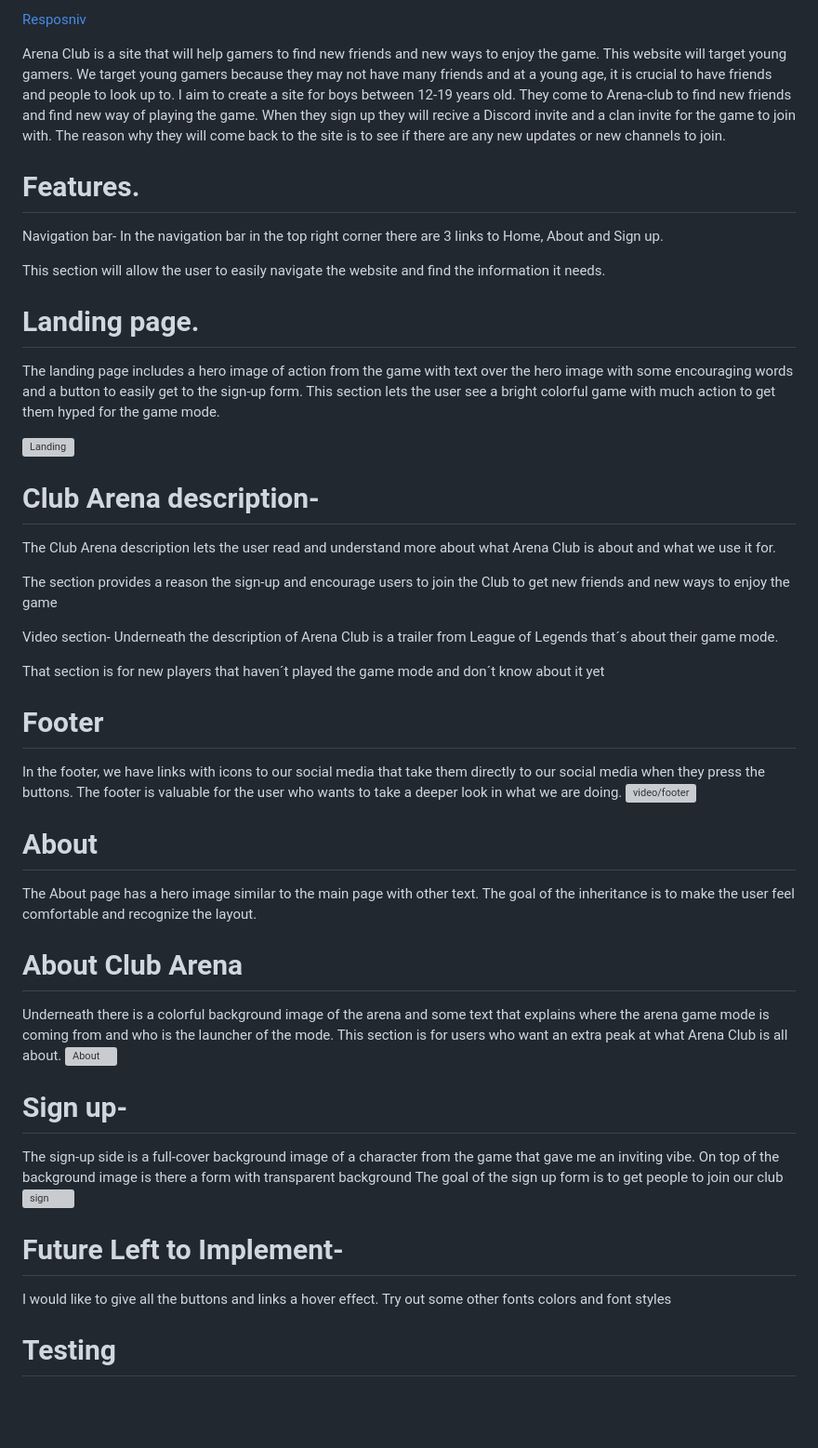
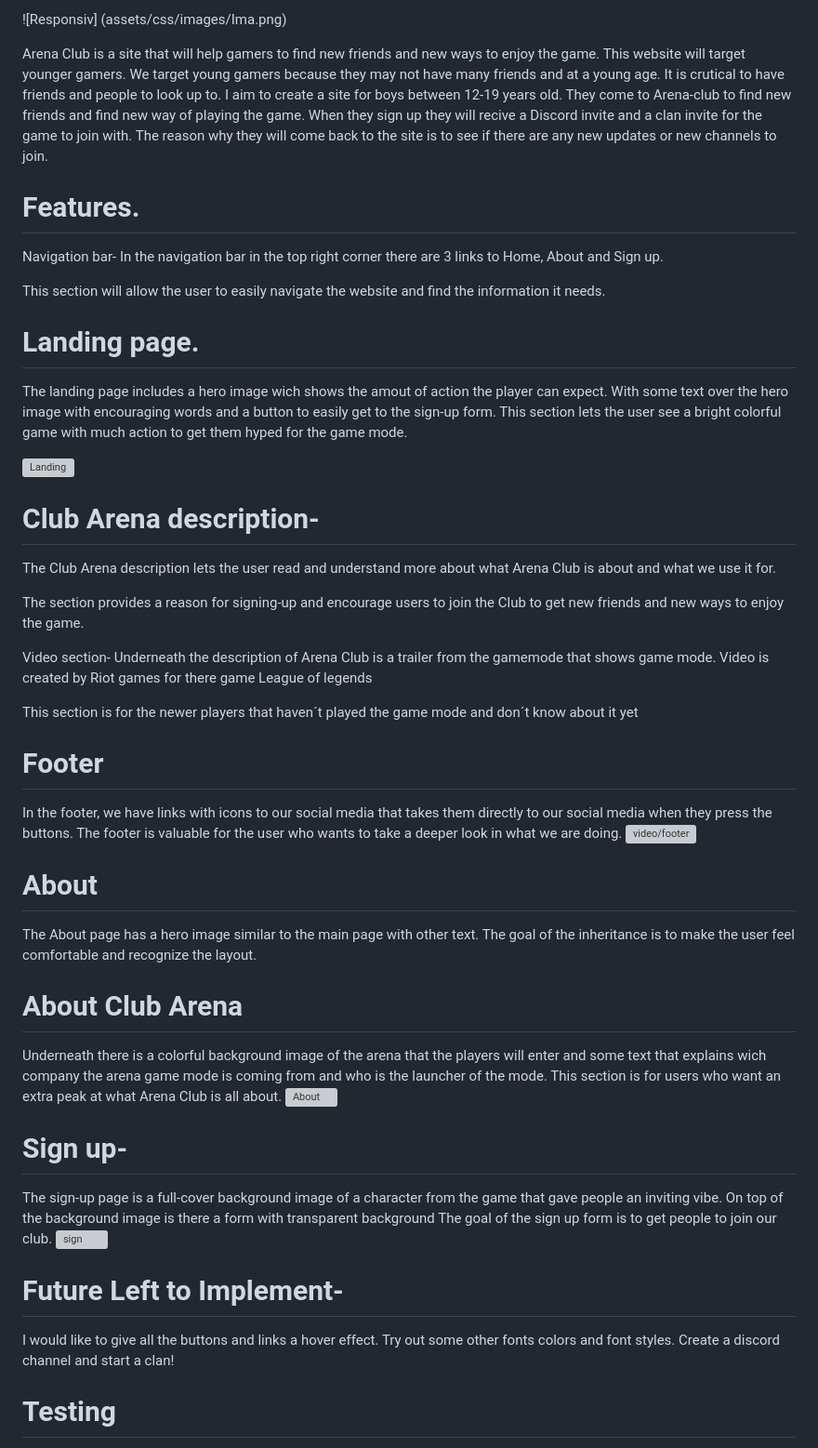
Before and after one commit to Philippos123/Arena-club, a Markdown page: README.md, the part around the change. Shown: that part at 93% size. Rendered like a GitHub page; blank space fills up the shorter version; grey boxes are pictures that could not be loaded.

Commit message:
Fixing the grammarly and the AM I RESPONSIV img

```diff
--- a/README.md
+++ b/README.md
@@ -1,6 +1,6 @@
-[Resposniv](assets/css/images/Ima.png)
+![Responsiv] (assets/css/images/Ima.png)
 
-Arena Club is a site that will help gamers to find new friends and new ways to enjoy the game. This website will target young gamers. We target young gamers because they may not have many friends and at a young age, it is crucial to have friends and people to look up to. I aim to create a site for boys between 12-19 years old. They come to Arena-club to find new friends and find new way of playing the game. When they sign up they will recive a Discord invite and a clan invite for the game to join with. The reason why they will come back to the site is to see if there are any new updates or new channels to join.
+Arena Club is a site that will help gamers to find new friends and new ways to enjoy the game. This website will target younger gamers. We target young gamers because they may not have many friends and at a young age. It is crutical to have friends and people to look up to. I aim to create a site for boys between 12-19 years old. They come to Arena-club to find new friends and find new way of playing the game. When they sign up they will recive a Discord invite and a clan invite for the game to join with. The reason why they will come back to the site is to see if there are any new updates or new channels to join.
 
 # Features.
 
@@ -10,7 +10,7 @@ This section will allow the user to easily navigate the website and find the inf
 
 # Landing page.
 
-The landing page includes a hero image of action from the game with text over the hero image with some encouraging words and a button to easily get to the sign-up form.
+The landing page includes a hero image wich shows the amout of action the player can expect.  With some text over the hero image with encouraging words and a button to easily get to the sign-up form.
 This section lets the user see a bright colorful game with much action to get them hyped for the game mode.
 
 ![Landing](assets/css/images/Landing.png)
@@ -19,15 +19,15 @@ This section lets the user see a bright colorful game with much action to get th
 
 The Club Arena description lets the user read and understand more about what Arena Club is about and what we use it for.
 
-The section provides a reason the sign-up and encourage users to join the Club to get new friends and new ways to enjoy the game
+The section provides a reason for signing-up and encourage users to join the Club to get new friends and new ways to enjoy the game.
 
 Video section-
-Underneath the description of Arena Club is a trailer from League of Legends that´s about their game mode.
+Underneath the description of Arena Club is a trailer from the gamemode that shows game mode. Video is created by Riot games for there game League of legends
 
-That section is for new players that haven´t played the game mode and don´t know about it yet
+This section is for the newer players that haven´t played the game mode and don´t know about it yet
 
 # Footer
-In the footer, we have links with icons to our social media that take them directly to our social media when they press the buttons.
+In the footer, we have links with icons to our social media that takes them directly to our social media when they press the buttons.
 The footer is valuable for the user who wants to take a deeper look in what we are doing.
 ![video/footer](assets/css/images/Video.png)
 
@@ -36,18 +36,19 @@ The About page has a hero image similar to the main page with other text.
 The goal of the inheritance is to make the user feel comfortable and recognize the layout.
 
 # About Club Arena
-Underneath there is a colorful background image of the arena and some text that explains where the arena game mode is coming from and who is the launcher of the mode.
+Underneath there is a colorful background image of the arena that the players will enter and some text that explains wich company the arena game mode is coming from and who is the launcher of the mode.
 This section is for users who want an extra peak at what Arena Club is all about.
 ![About](assets/css/images/About.png)
 
 # Sign up-
-The sign-up side is a full-cover background image of a character from the game that gave me an inviting vibe. On top of the background image is there a form with transparent background
-The goal of the sign up form is to get people to join our club
+The sign-up page is a full-cover background image of a character from the game that gave people an inviting vibe. On top of the background image is there a form with transparent background
+The goal of the sign up form is to get people to join our club.
 ![sign](assets/css/images/Login.png)
 
 # Future Left to Implement-
 I would like to give all the buttons and links a hover effect.
-Try out some other fonts colors and font styles
+Try out some other fonts colors and font styles.
+Create a discord channel and start a clan!
 
 # Testing
 Testing of the site went well. I tried to move around in the navigation bar without any difficulty.
```
